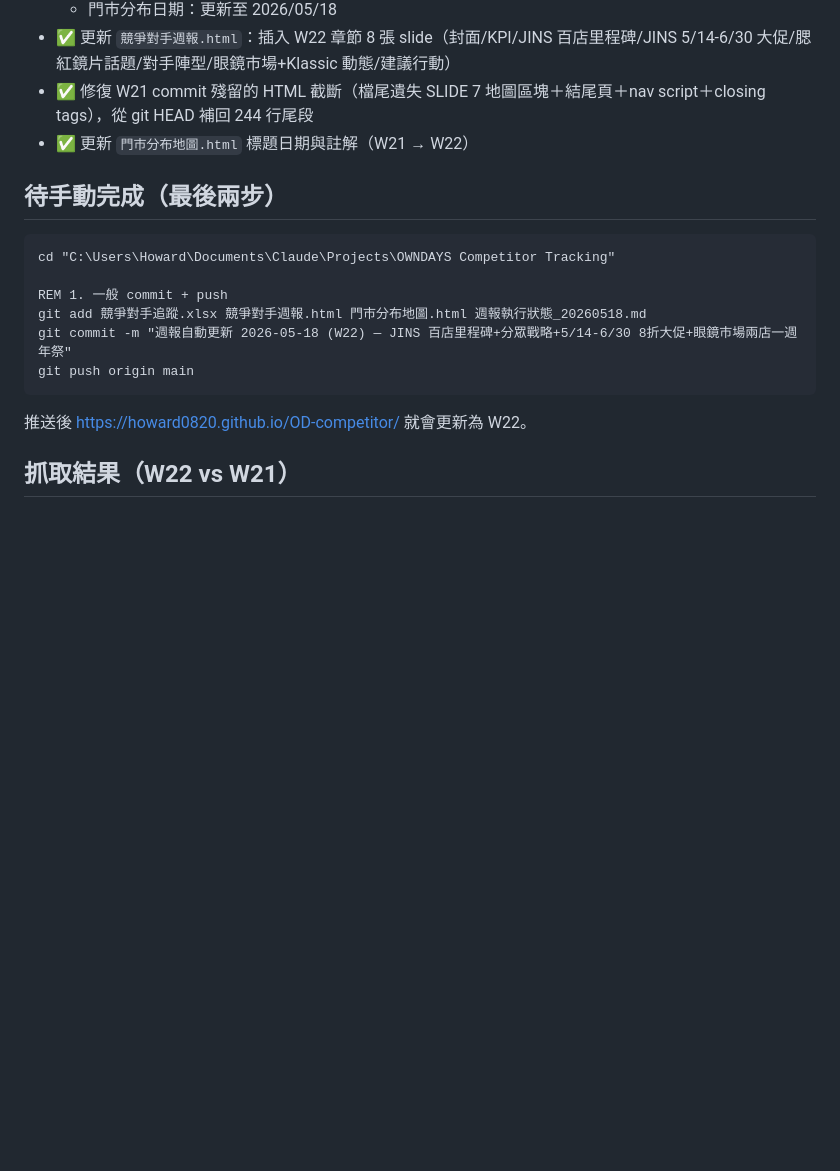
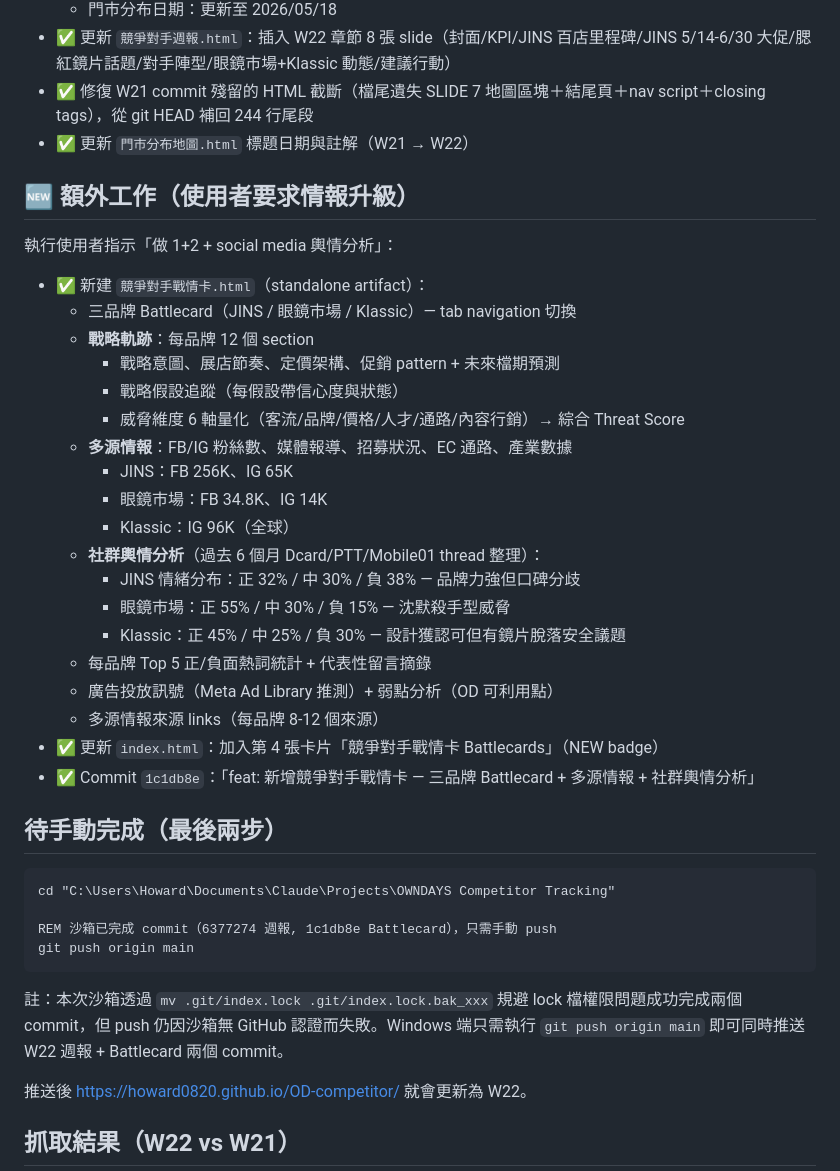
Before and after one commit to howard0820/OD-competitor, a Markdown page: 週報執行狀態_20260518.md, the part around one of its changes. GitHub-like rendering; blank space fills up the shorter version.

Commit message:
docs: 更新 W22 執行狀態 — 加入 Battlecard 工作摘要與輿情情緒分布

````diff
--- a/週報執行狀態_20260518.md
+++ b/週報執行狀態_20260518.md
@@ -22,16 +22,40 @@
 - ✅ 修復 W21 commit 殘留的 HTML 截斷（檔尾遺失 SLIDE 7 地圖區塊＋結尾頁＋nav script＋closing tags），從 git HEAD 補回 244 行尾段
 - ✅ 更新 `門市分布地圖.html` 標題日期與註解（W21 → W22）
 
+## 🆕 額外工作（使用者要求情報升級）
+
+執行使用者指示「做 1+2 + social media 輿情分析」：
+
+- ✅ 新建 `競爭對手戰情卡.html`（standalone artifact）：
+  - 三品牌 Battlecard（JINS / 眼鏡市場 / Klassic）— tab navigation 切換
+  - **戰略軌跡**：每品牌 12 個 section
+    - 戰略意圖、展店節奏、定價架構、促銷 pattern + 未來檔期預測
+    - 戰略假設追蹤（每假設帶信心度與狀態）
+    - 威脅維度 6 軸量化（客流/品牌/價格/人才/通路/內容行銷）→ 綜合 Threat Score
+  - **多源情報**：FB/IG 粉絲數、媒體報導、招募狀況、EC 通路、產業數據
+    - JINS：FB 256K、IG 65K
+    - 眼鏡市場：FB 34.8K、IG 14K
+    - Klassic：IG 96K（全球）
+  - **社群輿情分析**（過去 6 個月 Dcard/PTT/Mobile01 thread 整理）：
+    - JINS 情緒分布：正 32% / 中 30% / 負 38% — 品牌力強但口碑分歧
+    - 眼鏡市場：正 55% / 中 30% / 負 15% — 沈默殺手型威脅
+    - Klassic：正 45% / 中 25% / 負 30% — 設計獲認可但有鏡片脫落安全議題
+  - 每品牌 Top 5 正/負面熱詞統計 + 代表性留言摘錄
+  - 廣告投放訊號（Meta Ad Library 推測）+ 弱點分析（OD 可利用點）
+  - 多源情報來源 links（每品牌 8-12 個來源）
+- ✅ 更新 `index.html`：加入第 4 張卡片「競爭對手戰情卡 Battlecards」（NEW badge）
+- ✅ Commit `1c1db8e`：「feat: 新增競爭對手戰情卡 — 三品牌 Battlecard + 多源情報 + 社群輿情分析」
+
 ## 待手動完成（最後兩步）
 
 ```cmd
 cd "C:\Users\Howard\Documents\Claude\Projects\OWNDAYS Competitor Tracking"
 
-REM 1. 一般 commit + push
-git add 競爭對手追蹤.xlsx 競爭對手週報.html 門市分布地圖.html 週報執行狀態_20260518.md
-git commit -m "週報自動更新 2026-05-18 (W22) — JINS 百店里程碑+分眾戰略+5/14-6/30 8折大促+眼鏡市場兩店一週年祭"
+REM 沙箱已完成 commit（6377274 週報, 1c1db8e Battlecard），只需手動 push
 git push origin main
 ```
+
+註：本次沙箱透過 `mv .git/index.lock .git/index.lock.bak_xxx` 規避 lock 檔權限問題成功完成兩個 commit，但 push 仍因沙箱無 GitHub 認證而失敗。Windows 端只需執行 `git push origin main` 即可同時推送 W22 週報 + Battlecard 兩個 commit。
 
 推送後 https://howard0820.github.io/OD-competitor/ 就會更新為 W22。
 
````
Also changed, not shown: other parts of 週報執行狀態_20260518.md (+1 -29 lines).
